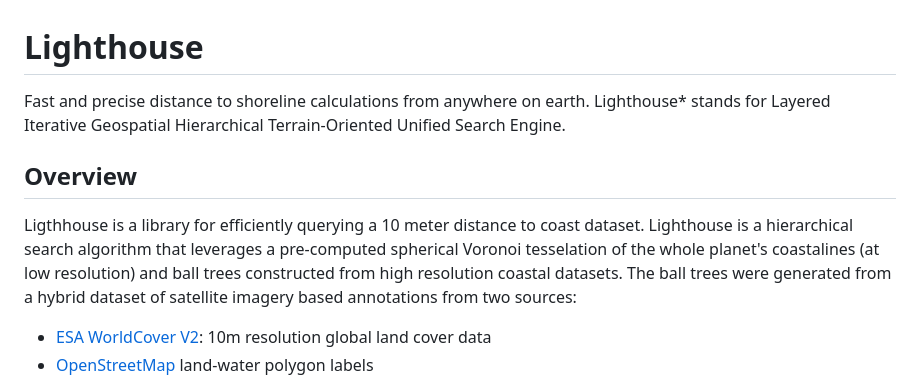
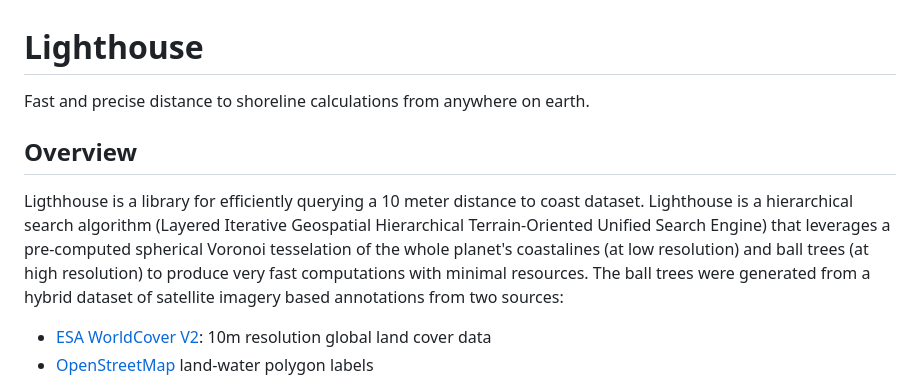
Before and after one commit to allenai/lighthouse, a Markdown page: README.md, the part around the change. GitHub-like rendering.

```diff
--- a/README.md
+++ b/README.md
@@ -1,8 +1,8 @@
 # Lighthouse
-Fast and precise distance to shoreline calculations from anywhere on earth. Lighthouse* stands for Layered Iterative Geospatial Hierarchical Terrain-Oriented Unified Search Engine.
+Fast and precise distance to shoreline calculations from anywhere on earth.
 
 ##  Overview
-Ligthhouse is a library for efficiently querying a 10 meter distance to coast dataset. Lighthouse is a hierarchical search algorithm  that leverages a pre-computed spherical Voronoi tesselation of the whole planet's coastalines (at low resolution) and ball trees constructed from high resolution coastal datasets. The ball trees were generated from a hybrid dataset of satellite imagery based annotations from two sources:
+Ligthhouse is a library for efficiently querying a 10 meter distance to coast dataset. Lighthouse is a hierarchical search algorithm (Layered Iterative Geospatial Hierarchical Terrain-Oriented Unified Search Engine) that leverages a pre-computed spherical Voronoi tesselation of the whole planet's coastalines (at low resolution) and ball trees (at high resolution) to produce very fast computations with minimal resources. The ball trees were generated from a hybrid dataset of satellite imagery based annotations from two sources:
 - [ESA WorldCover V2](https://esa-worldcover.org/en): 10m resolution global land cover data
 - [OpenStreetMap](https://www.openstreetmap.org) land-water polygon labels
 
```
